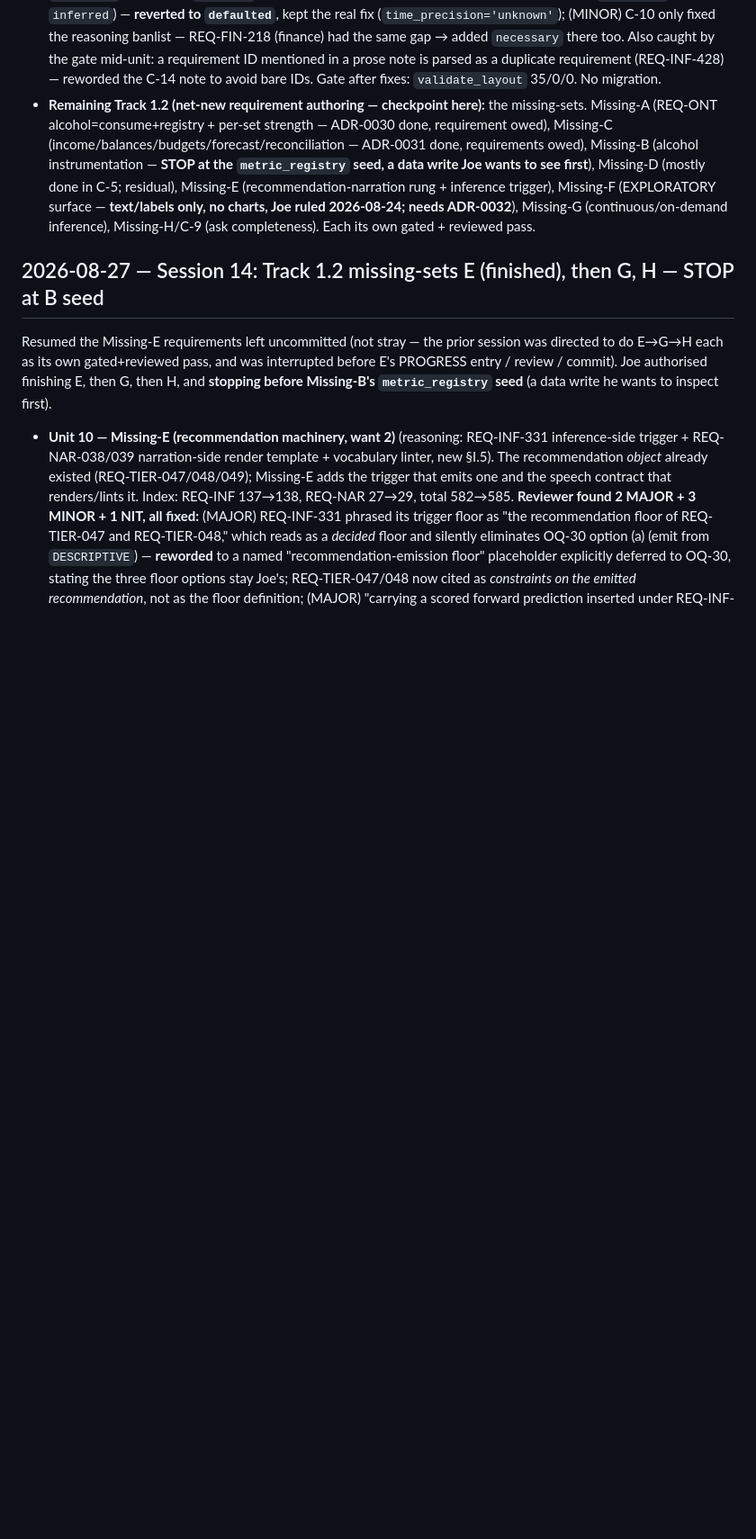
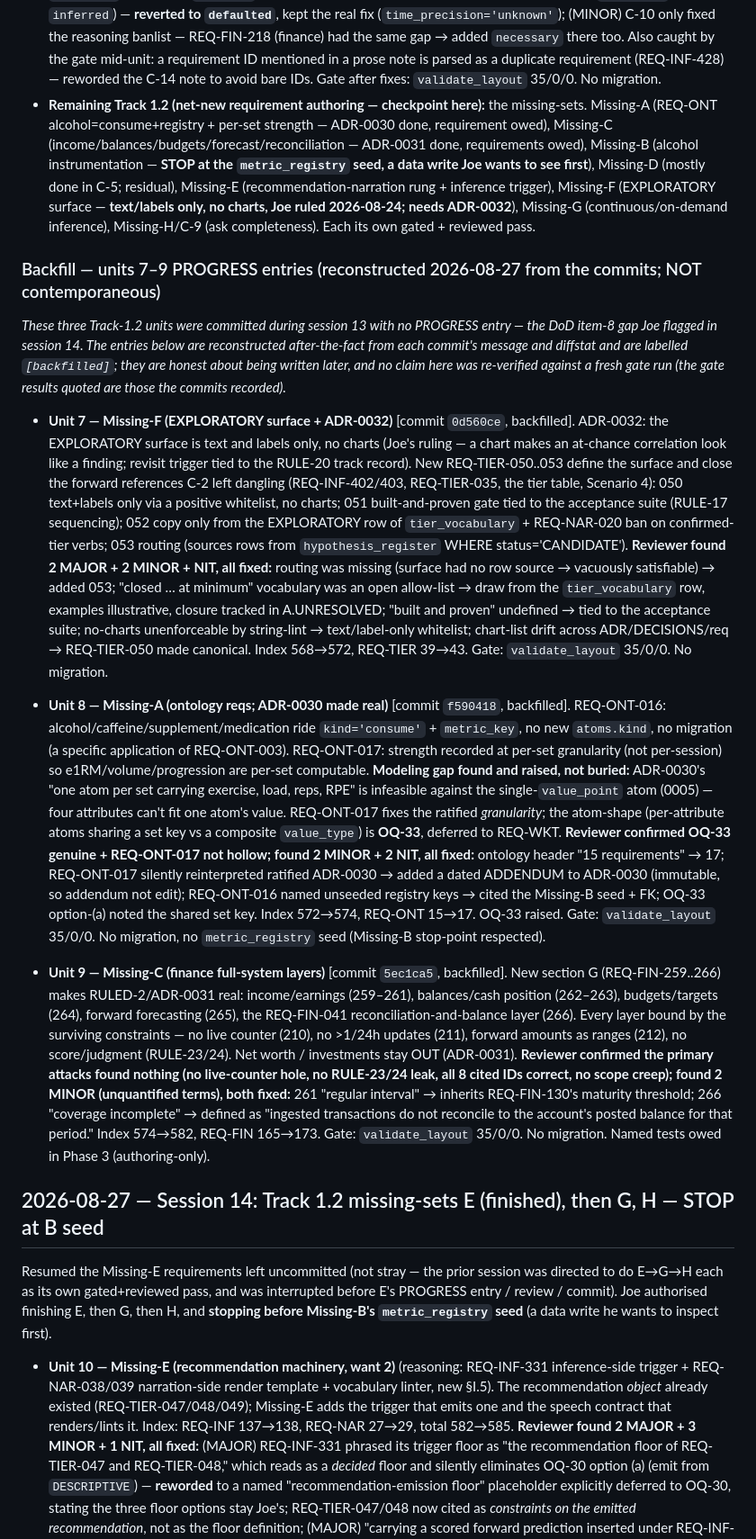
Before and after one commit to josephdelany/personal-os-v2, a Markdown page: ops/PROGRESS.md, the part around the change. Shown at 90% size. Rendered like a GitHub page; blank space fills up the shorter version.

Commit message:
Backfill PROGRESS entries for units 7-9 (Missing-F/A/C)
Units 7-9 were committed in session 13 with no PROGRESS entry, a DoD item-8 gap
Joe flagged. Reconstructs the three entries after-the-fact from each commit's
message and diffstat, explicitly labelled [backfilled] and NOT contemporaneous.
The record is now honest about being written later rather than silently absent.

No spec/code change; PROGRESS.md only.

Co-Authored-By: Claude Opus 4.8 (1M context) <noreply@anthropic.com>

```diff
--- a/ops/PROGRESS.md
+++ b/ops/PROGRESS.md
@@ -1389,6 +1389,52 @@ order, one item at a time, gates between, **stopping before anything needing a m
   (EXPLORATORY surface — **text/labels only, no charts, Joe ruled 2026-08-24; needs ADR-0032**), Missing-G
   (continuous/on-demand inference), Missing-H/C-9 (ask completeness). Each its own gated + reviewed pass.
 
+### Backfill — units 7–9 PROGRESS entries (reconstructed 2026-08-27 from the commits; NOT contemporaneous)
+
+*These three Track-1.2 units were committed during session 13 with no PROGRESS entry — the DoD item-8 gap
+Joe flagged in session 14. The entries below are reconstructed after-the-fact from each commit's message
+and diffstat and are labelled `[backfilled]`; they are honest about being written later, and no claim here
+was re-verified against a fresh gate run (the gate results quoted are those the commits recorded).*
+
+- **Unit 7 — Missing-F (EXPLORATORY surface + ADR-0032)** [commit `0d560ce`, backfilled]. ADR-0032: the
+  EXPLORATORY surface is text and labels only, no charts (Joe's ruling — a chart makes an at-chance
+  correlation look like a finding; revisit trigger tied to the RULE-20 track record). New REQ-TIER-050..053
+  define the surface and close the forward references C-2 left dangling (REQ-INF-402/403, REQ-TIER-035, the
+  tier table, Scenario 4): 050 text+labels only via a positive whitelist, no charts; 051 built-and-proven
+  gate tied to the acceptance suite (RULE-17 sequencing); 052 copy only from the EXPLORATORY row of
+  `tier_vocabulary` + REQ-NAR-020 ban on confirmed-tier verbs; 053 routing (sources rows from
+  `hypothesis_register` WHERE status='CANDIDATE'). **Reviewer found 2 MAJOR + 2 MINOR + NIT, all fixed:**
+  routing was missing (surface had no row source → vacuously satisfiable) → added 053; "closed … at minimum"
+  vocabulary was an open allow-list → draw from the `tier_vocabulary` row, examples illustrative, closure
+  tracked in A.UNRESOLVED; "built and proven" undefined → tied to the acceptance suite; no-charts
+  unenforceable by string-lint → text/label-only whitelist; chart-list drift across ADR/DECISIONS/req →
+  REQ-TIER-050 made canonical. Index 568→572, REQ-TIER 39→43. Gate: `validate_layout` 35/0/0. No migration.
+
+- **Unit 8 — Missing-A (ontology reqs; ADR-0030 made real)** [commit `f590418`, backfilled]. REQ-ONT-016:
+  alcohol/caffeine/supplement/medication ride `kind='consume'` + `metric_key`, no new `atoms.kind`, no
+  migration (a specific application of REQ-ONT-003). REQ-ONT-017: strength recorded at per-set granularity
+  (not per-session) so e1RM/volume/progression are per-set computable. **Modeling gap found and raised, not
+  buried:** ADR-0030's "one atom per set carrying exercise, load, reps, RPE" is infeasible against the
+  single-`value_point` atom (0005) — four attributes can't fit one atom's value. REQ-ONT-017 fixes the
+  ratified *granularity*; the atom-shape (per-attribute atoms sharing a set key vs a composite `value_type`)
+  is **OQ-33**, deferred to REQ-WKT. **Reviewer confirmed OQ-33 genuine + REQ-ONT-017 not hollow; found
+  2 MINOR + 2 NIT, all fixed:** ontology header "15 requirements" → 17; REQ-ONT-017 silently reinterpreted
+  ratified ADR-0030 → added a dated ADDENDUM to ADR-0030 (immutable, so addendum not edit); REQ-ONT-016
+  named unseeded registry keys → cited the Missing-B seed + FK; OQ-33 option-(a) noted the shared set key.
+  Index 572→574, REQ-ONT 15→17. OQ-33 raised. Gate: `validate_layout` 35/0/0. No migration, no
+  `metric_registry` seed (Missing-B stop-point respected).
+
+- **Unit 9 — Missing-C (finance full-system layers)** [commit `5ec1ca5`, backfilled]. New section G
+  (REQ-FIN-259..266) makes RULED-2/ADR-0031 real: income/earnings (259–261), balances/cash position
+  (262–263), budgets/targets (264), forward forecasting (265), the REQ-FIN-041 reconciliation-and-balance
+  layer (266). Every layer bound by the surviving constraints — no live counter (210), no >1/24h updates
+  (211), forward amounts as ranges (212), no score/judgment (RULE-23/24). Net worth / investments stay OUT
+  (ADR-0031). **Reviewer confirmed the primary attacks found nothing (no live-counter hole, no RULE-23/24
+  leak, all 8 cited IDs correct, no scope creep); found 2 MINOR (unquantified terms), both fixed:** 261
+  "regular interval" → inherits REQ-FIN-130's maturity threshold; 266 "coverage incomplete" → defined as
+  "ingested transactions do not reconcile to the account's posted balance for that period." Index 574→582,
+  REQ-FIN 165→173. Gate: `validate_layout` 35/0/0. No migration. Named tests owed in Phase 3 (authoring-only).
+
 ## 2026-08-27 — Session 14: Track 1.2 missing-sets E (finished), then G, H — STOP at B seed
 
 Resumed the Missing-E requirements left uncommitted (not stray — the prior session was directed to
```
